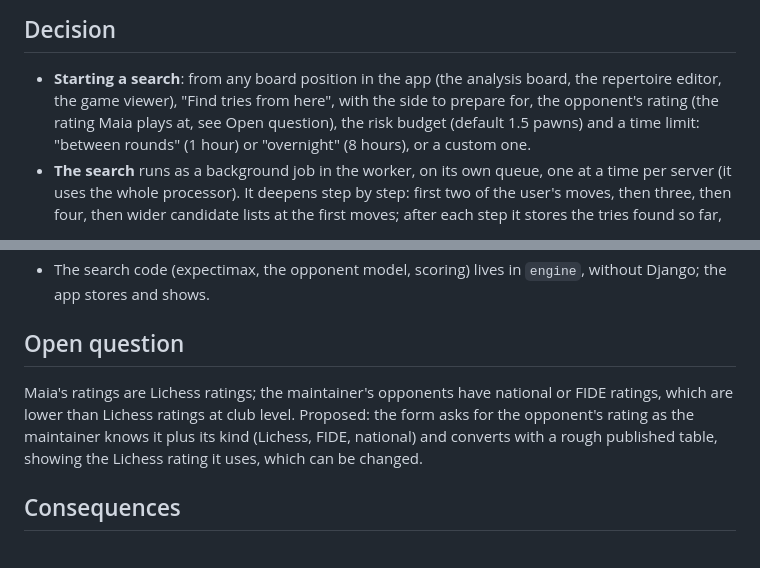
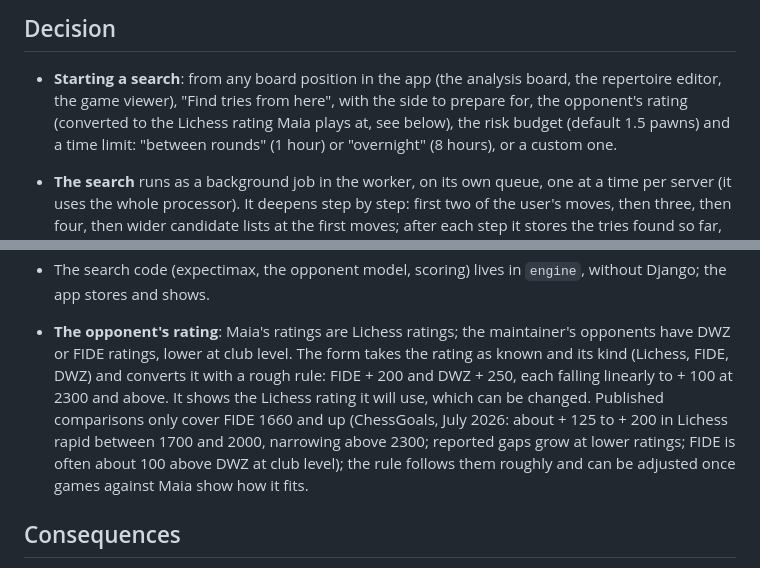
Before and after one commit to januhrhammer/Home-Rank, a Markdown page: docs/adr/0022-novelty-search.md, 2 parts joined by grey strips. Rendered like a GitHub page.

Commit message:
docs: ADR 0022 converts FIDE and DWZ ratings by a rough rule

```diff
--- a/docs/adr/0022-novelty-search.md
+++ b/docs/adr/0022-novelty-search.md
@@ -39,7 +39,7 @@ real search, which can't run everything side by side).
 
 - **Starting a search**: from any board position in the app (the analysis board, the repertoire
   editor, the game viewer), "Find tries from here", with the side to prepare for, the
-  opponent's rating (the rating Maia plays at, see Open question), the risk budget (default 1.5
+  opponent's rating (converted to the Lichess rating Maia plays at, see below), the risk budget (default 1.5
   pawns) and a time limit: "between rounds" (1 hour) or "overnight" (8 hours), or a custom one.
 - **The search** runs as a background job in the worker, on its own queue, one at a time per
   server (it uses the whole processor). It deepens step by step: first two of the user's moves,
@@ -62,12 +62,14 @@ real search, which can't run everything side by side).
 - The search code (expectimax, the opponent model, scoring) lives in `engine`, without Django;
   the app stores and shows.
 
-## Open question
-
-Maia's ratings are Lichess ratings; the maintainer's opponents have national or FIDE ratings,
-which are lower than Lichess ratings at club level. Proposed: the form asks for the opponent's
-rating as the maintainer knows it plus its kind (Lichess, FIDE, national) and converts with a
-rough published table, showing the Lichess rating it uses, which can be changed.
+- **The opponent's rating**: Maia's ratings are Lichess ratings; the maintainer's opponents have
+  DWZ or FIDE ratings, lower at club level. The form takes the rating as known and its kind
+  (Lichess, FIDE, DWZ) and converts it with a rough rule: FIDE + 200 and DWZ + 250, each falling
+  linearly to + 100 at 2300 and above. It shows the Lichess rating it will use, which can be
+  changed. Published comparisons only cover FIDE 1660 and up (ChessGoals, July 2026: about + 125
+  to + 200 in Lichess rapid between 1700 and 2000, narrowing above 2300; reported gaps grow at
+  lower ratings; FIDE is often about 100 above DWZ at club level); the rule follows them roughly
+  and can be adjusted once games against Maia show how it fits.
 
 ## Consequences
 
```
